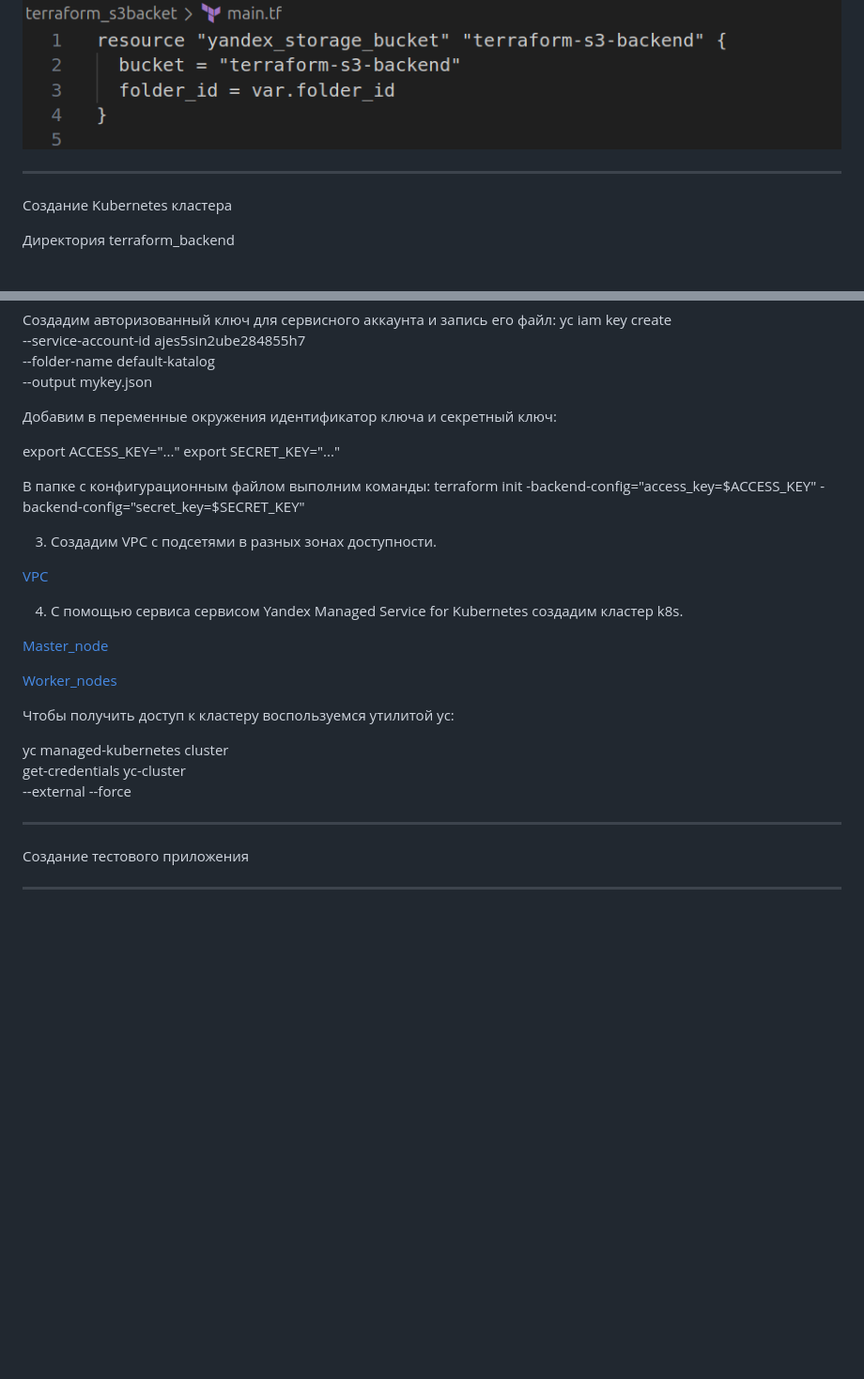
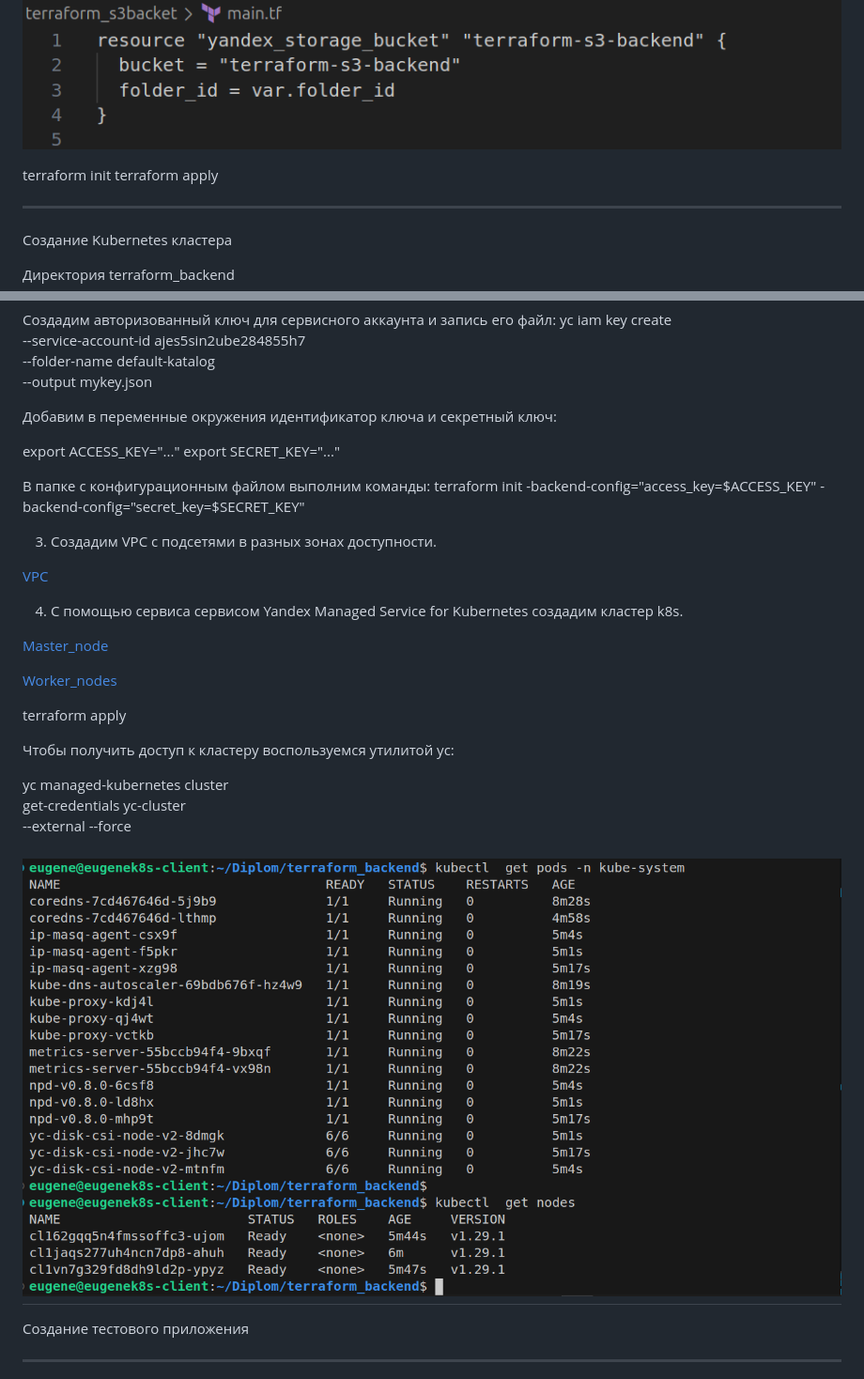
Before and after one commit to EugeneT81/Diplom, a Markdown page: README.md, 2 parts joined by grey strips. Shown: that part at 94% size. Drawn GitHub-style; pictures changed too: screen/nodes_pods.png (added); blank space fills up the shorter version.

Commit message:
kubectl

```diff
--- a/README.md
+++ b/README.md
@@ -9,6 +9,10 @@ https://yandex.cloud/ru/docs/iam/quickstart-sa
 2. Создадим S3-бакета для хранения terraform-backend
 
 ![S3backet](screen/S3.png)
+
+terraform init
+terraform apply
+
 
 -----------------------------------------------------------------------------
 Создание Kubernetes кластера
@@ -32,7 +36,6 @@ yc iam key create \
 
 
 
-
 Добавим в переменные окружения идентификатор ключа и секретный ключ:
 
 export ACCESS_KEY="..."
@@ -53,6 +56,7 @@ terraform init -backend-config="access_key=$ACCESS_KEY" -backend-config="secret_
 [Worker_nodes](terraform_backend/workers.tf)
 
 
+terraform apply
 
 Чтобы получить доступ к кластеру воспользуемся утилитой yc:
 
@@ -60,6 +64,8 @@ yc managed-kubernetes cluster \
    get-credentials yc-cluster \
    --external --force
 
+
+![nodes_pods](screen/nodes_pods.png)
 -----------------------------------------------------------------------------
 Создание тестового приложения
 
```
